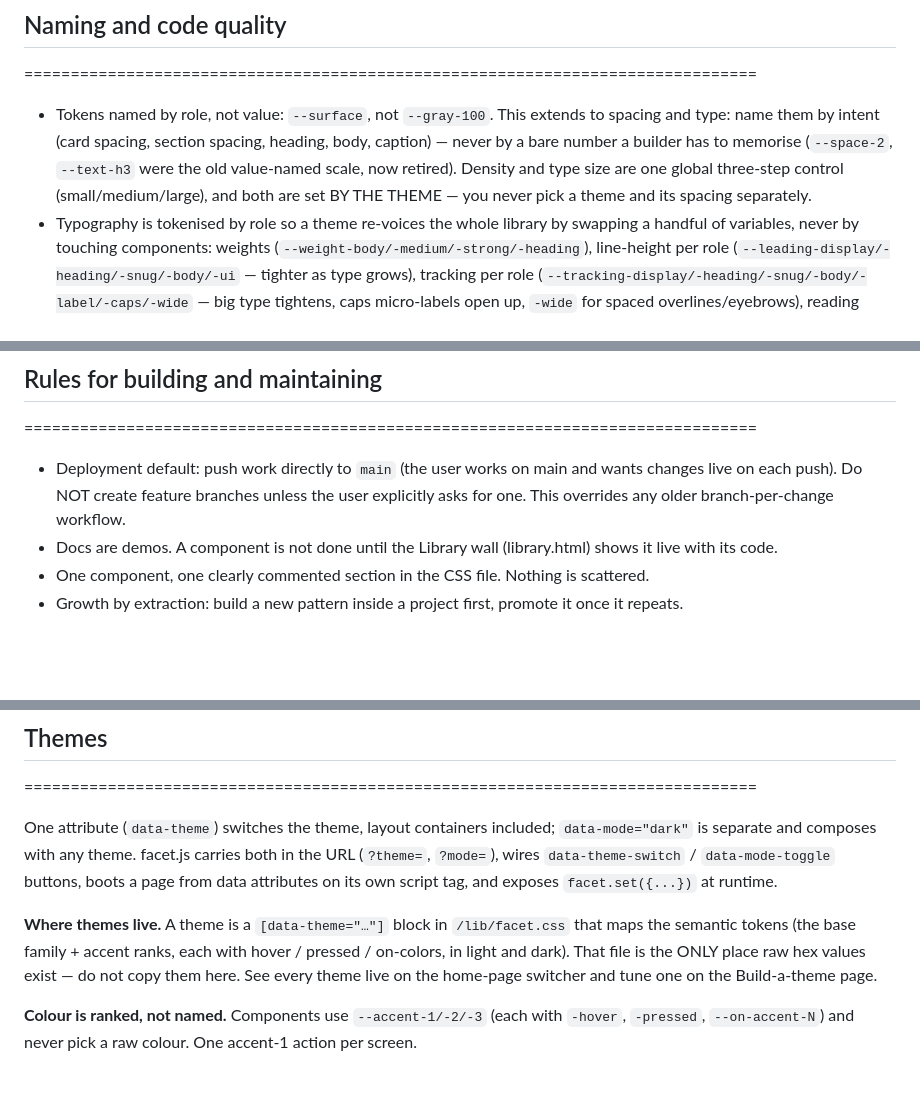
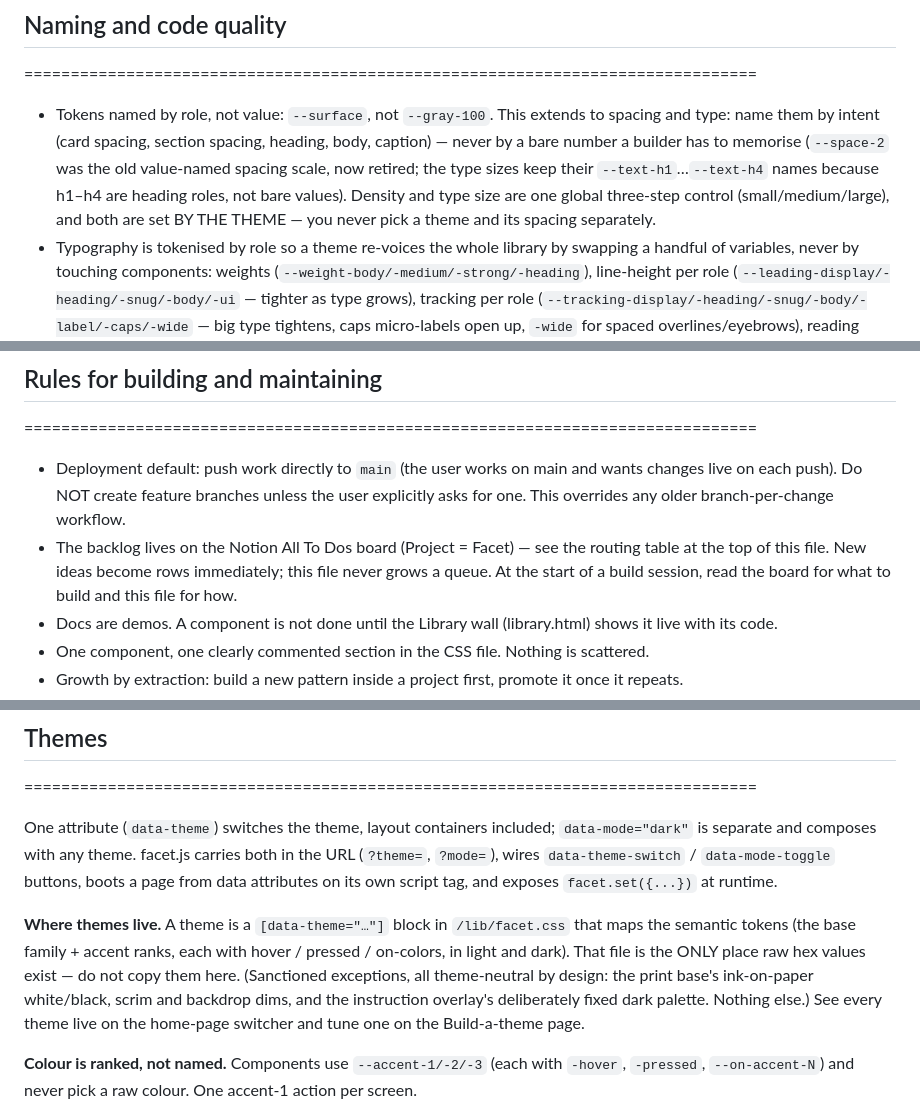
Before and after one commit to tanishksharma/Facet, a Markdown page: CLAUDE.md, 3 parts joined by grey strips. GitHub-like rendering; blank space fills up the shorter version.

```diff
--- a/CLAUDE.md
+++ b/CLAUDE.md
@@ -303,7 +322,7 @@ iOS breaks in ways desktop browsers don't. Each rule below exists because we shi
 ===============================================================================
 
 
-- Tokens named by role, not value: `--surface`, not `--gray-100`. This extends to spacing and type: name them by intent (card spacing, section spacing, heading, body, caption) — never by a bare number a builder has to memorise (`--space-2`, `--text-h3` were the old value-named scale, now retired). Density and type size are one global three-step control (small/medium/large), and both are set BY THE THEME — you never pick a theme and its spacing separately.
+- Tokens named by role, not value: `--surface`, not `--gray-100`. This extends to spacing and type: name them by intent (card spacing, section spacing, heading, body, caption) — never by a bare number a builder has to memorise (`--space-2` was the old value-named spacing scale, now retired; the type sizes keep their `--text-h1`…`--text-h4` names because h1–h4 are heading roles, not bare values). Density and type size are one global three-step control (small/medium/large), and both are set BY THE THEME — you never pick a theme and its spacing separately.
 - Typography is tokenised by role so a theme re-voices the whole library by swapping a handful of variables, never by touching components: weights (`--weight-body/-medium/-strong/-heading`), line-height per role (`--leading-display/-heading/-snug/-body/-ui` — tighter as type grows), tracking per role (`--tracking-display/-heading/-snug/-body/-label/-caps/-wide` — big type tightens, caps micro-labels open up, `-wide` for spaced overlines/eyebrows), reading measure (`--measure`, `--measure-narrow`), and prose rhythm (`--flow-heading-above/-below`, `--flow-paragraph`, `--flow-tight`). The flow tokens are em-based vertical margins that give raw semantic HTML its rhythm; gap-based layout primitives (`.stack`, `.row`) zero child block margins via a `:where()` reset so rhythm governs prose and gap governs app layout, never both at once. These are not user-facing wrappers — they exist so multiple themes can drive one coherent look; a component reads them, it never hardcodes a size, weight, tracking or margin.
 - Fonts are role tokens too: five faces, one per job — `--font-heading` (calligraphic serif), `--font-body` (rounded sans), `--font-mono` (technical monospace), `--font-quote` (editorial serif for quotes and callouts), `--font-numeric` (display serif for big standalone numbers). The Default theme loads them via a single `@import` from Google Fonts at the top of `facet.css` — an accepted external dependency (no extra HTML tag, no build step, still one CSS + one JS), and every stack ends in a system fallback so text renders instantly and survives the fonts failing to load. A theme swaps the five faces; components only ask for a role. New font roles are added only when a face does a genuinely different job — never one per component.
 - One class prefix and pattern for components: `.btn`, `.btn-primary`, predictable everywhere.
@@ -318,6 +337,7 @@ iOS breaks in ways desktop browsers don't. Each rule below exists because we shi
 
 
 - Deployment default: push work directly to `main` (the user works on main and wants changes live on each push). Do NOT create feature branches unless the user explicitly asks for one. This overrides any older branch-per-change workflow.
+- The backlog lives on the Notion All To Dos board (Project = Facet) — see the routing table at the top of this file. New ideas become rows immediately; this file never grows a queue. At the start of a build session, read the board for what to build and this file for how.
 - Docs are demos. A component is not done until the Library wall (library.html) shows it live with its code.
 - One component, one clearly commented section in the CSS file. Nothing is scattered.
 - Growth by extraction: build a new pattern inside a project first, promote it once it repeats.
@@ -345,7 +365,7 @@ iOS breaks in ways desktop browsers don't. Each rule below exists because we shi
 
 One attribute (`data-theme`) switches the theme, layout containers included; `data-mode="dark"` is separate and composes with any theme. facet.js carries both in the URL (`?theme=`, `?mode=`), wires `data-theme-switch` / `data-mode-toggle` buttons, boots a page from data attributes on its own script tag, and exposes `facet.set({...})` at runtime.
 
-**Where themes live.** A theme is a `[data-theme="…"]` block in `/lib/facet.css` that maps the semantic tokens (the base family + accent ranks, each with hover / pressed / on-colors, in light and dark). That file is the ONLY place raw hex values exist — do not copy them here. See every theme live on the home-page switcher and tune one on the Build-a-theme page.
+**Where themes live.** A theme is a `[data-theme="…"]` block in `/lib/facet.css` that maps the semantic tokens (the base family + accent ranks, each with hover / pressed / on-colors, in light and dark). That file is the ONLY place raw hex values exist — do not copy them here. (Sanctioned exceptions, all theme-neutral by design: the print base's ink-on-paper white/black, scrim and backdrop dims, and the instruction overlay's deliberately fixed dark palette. Nothing else.) See every theme live on the home-page switcher and tune one on the Build-a-theme page.
 
 **Colour is ranked, not named.** Components use `--accent-1/-2/-3` (each with `-hover`, `-pressed`, `--on-accent-N`) and never pick a raw colour. One accent-1 action per screen.
 
```
Also changed, not shown: other parts of CLAUDE.md (+44 -32 lines).
